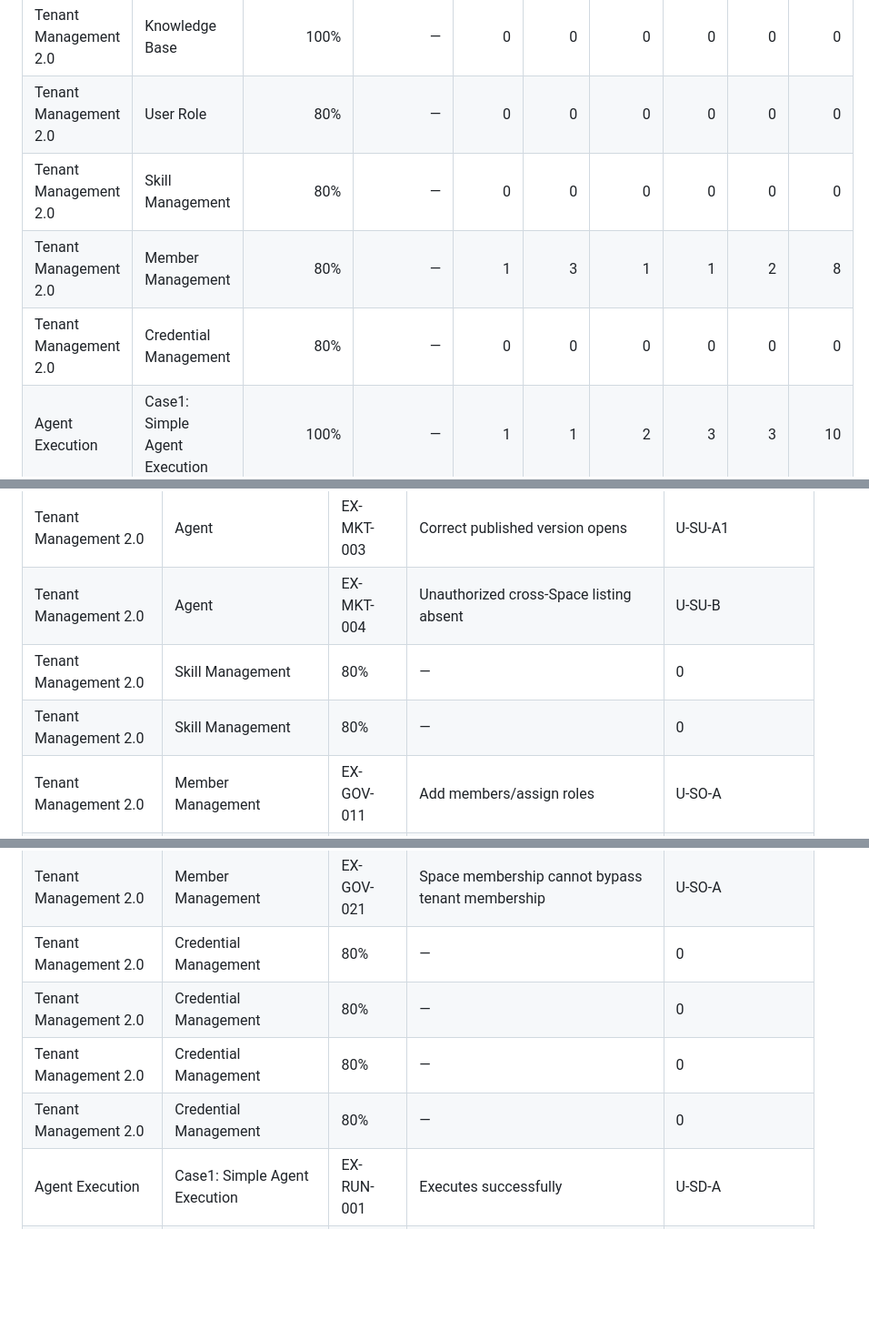
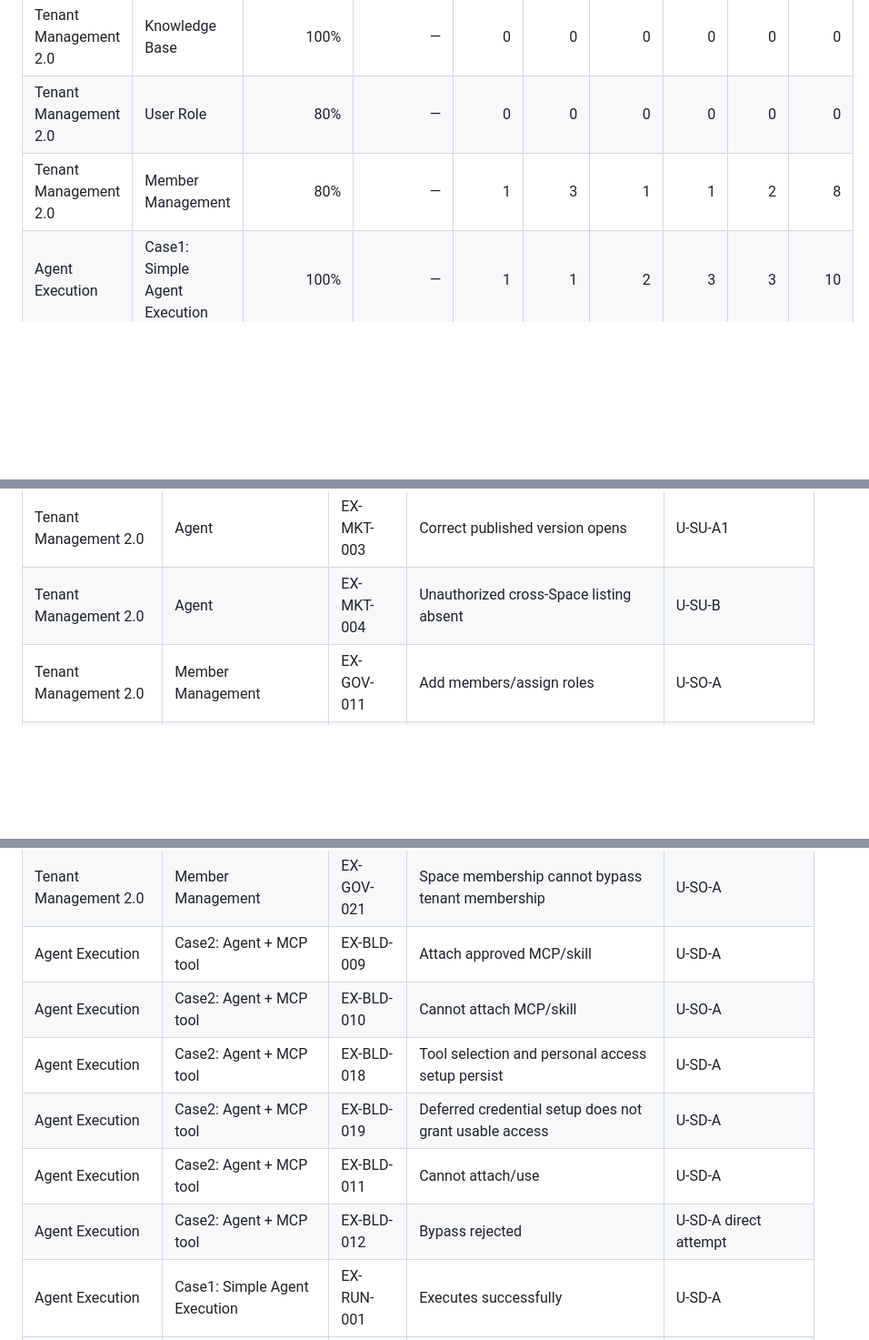
Before and after one commit to eddison-poon/d2, a Markdown page: agent_studio_2_daily_manual_testing_report_v1.md, 3 parts joined by grey strips. Shown at 91% size. GitHub-like rendering; blank space fills up the shorter version.

Commit message:
Fix Case 2 MCP detailed execution mapping

```diff
--- a/agent_studio_2_daily_manual_testing_report_v1.md
+++ b/agent_studio_2_daily_manual_testing_report_v1.md
@@ -18,9 +18,7 @@ Provide a feature-oriented daily view of manual testing aligned with the develop
 | Tenant Management 2.0 | Project Creation Pipeline + NS Creation | 0% | — | 0 | 0 | 0 | 0 | 0 | 0 |
 | Tenant Management 2.0 | Knowledge Base | 100% | — | 0 | 0 | 0 | 0 | 0 | 0 |
 | Tenant Management 2.0 | User Role | 80% | — | 0 | 0 | 0 | 0 | 0 | 0 |
-| Tenant Management 2.0 | Skill Management | 80% | — | 0 | 0 | 0 | 0 | 0 | 0 |
 | Tenant Management 2.0 | Member Management | 80% | — | 1 | 3 | 1 | 1 | 2 | 8 |
-| Tenant Management 2.0 | Credential Management | 80% | — | 0 | 0 | 0 | 0 | 0 | 0 |
 | Agent Execution | Case1: Simple Agent Execution | 100% | — | 1 | 1 | 2 | 3 | 3 | 10 |
 | Agent Execution | Case2: Agent + MCP tool | 100% | — | 0 | 1 | 5 | 0 | 0 | 6 |
 | Agent Execution | Case3: Agent + Knowledge base | 100% | — | 0 | 0 | 0 | 0 | 0 | 0 |
@@ -106,8 +104,6 @@ Provide a feature-oriented daily view of manual testing aligned with the develop
 | Tenant Management 2.0 | Agent | EX-MKT-002 | Discoverable after Space Designer publishes | U-SU-A1 |
 | Tenant Management 2.0 | Agent | EX-MKT-003 | Correct published version opens | U-SU-A1 |
 | Tenant Management 2.0 | Agent | EX-MKT-004 | Unauthorized cross-Space listing absent | U-SU-B |
-| Tenant Management 2.0 | Skill Management | 80% | — | 0 | 0 | 0 | 0 | 0 | 0 |
-| Tenant Management 2.0 | Skill Management | 80% | — | 0 | 0 | 0 | 0 | 0 | 0 |
 | Tenant Management 2.0 | Member Management | EX-GOV-011 | Add members/assign roles | U-SO-A |
 | Tenant Management 2.0 | Member Management | EX-GOV-012 | Does not receive 6.3 | U-TO-A |
 | Tenant Management 2.0 | Member Management | EX-GOV-013 | Cannot assign roles | U-SD-A |
@@ -116,10 +112,12 @@ Provide a feature-oriented daily view of manual testing aligned with the develop
 | Tenant Management 2.0 | Member Management | EX-GOV-019 | Tenant Member cannot administer tenant | U-TM-A |
 | Tenant Management 2.0 | Member Management | EX-GOV-020 | Existing Tenant Member can be assigned a Space role | U-SO-A |
 | Tenant Management 2.0 | Member Management | EX-GOV-021 | Space membership cannot bypass tenant membership | U-SO-A |
-| Tenant Management 2.0 | Credential Management | 80% | — | 0 | 0 | 0 | 0 | 0 | 0 |
-| Tenant Management 2.0 | Credential Management | 80% | — | 0 | 0 | 0 | 0 | 0 | 0 |
-| Tenant Management 2.0 | Credential Management | 80% | — | 0 | 0 | 0 | 0 | 0 | 0 |
-| Tenant Management 2.0 | Credential Management | 80% | — | 0 | 0 | 0 | 0 | 0 | 0 |
+| Agent Execution | Case2: Agent + MCP tool | EX-BLD-009 | Attach approved MCP/skill | U-SD-A |
+| Agent Execution | Case2: Agent + MCP tool | EX-BLD-010 | Cannot attach MCP/skill | U-SO-A |
+| Agent Execution | Case2: Agent + MCP tool | EX-BLD-018 | Tool selection and personal access setup persist | U-SD-A |
+| Agent Execution | Case2: Agent + MCP tool | EX-BLD-019 | Deferred credential setup does not grant usable access | U-SD-A |
+| Agent Execution | Case2: Agent + MCP tool | EX-BLD-011 | Cannot attach/use | U-SD-A |
+| Agent Execution | Case2: Agent + MCP tool | EX-BLD-012 | Bypass rejected | U-SD-A direct attempt |
 | Agent Execution | Case1: Simple Agent Execution | EX-RUN-001 | Executes successfully | U-SD-A |
 | Agent Execution | Case1: Simple Agent Execution | EX-RUN-002 | Executes successfully | U-SU-A1 |
 | Agent Execution | Case1: Simple Agent Execution | EX-RUN-003 | View but cannot execute | U-TO-A |
```
